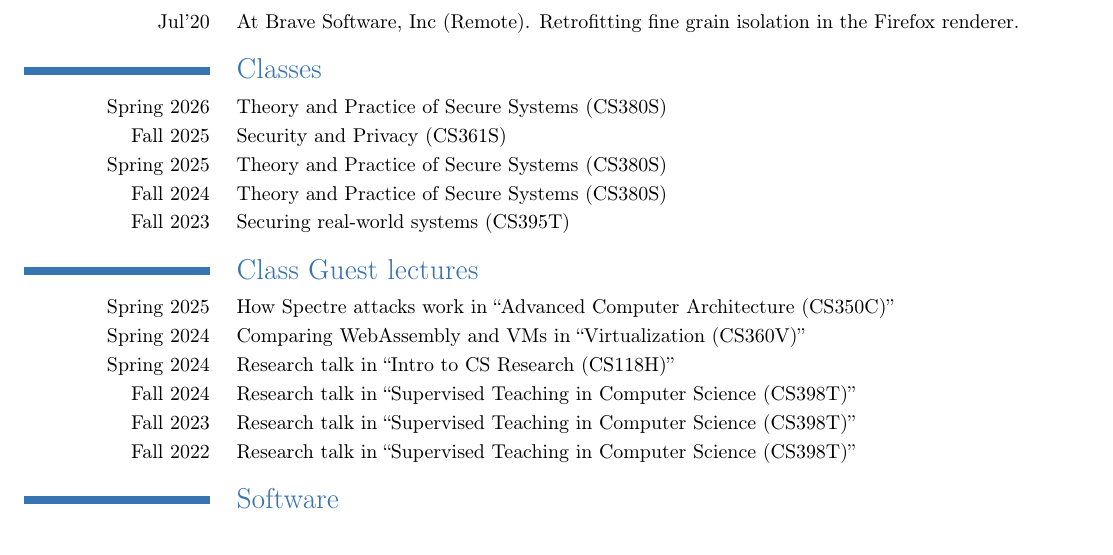
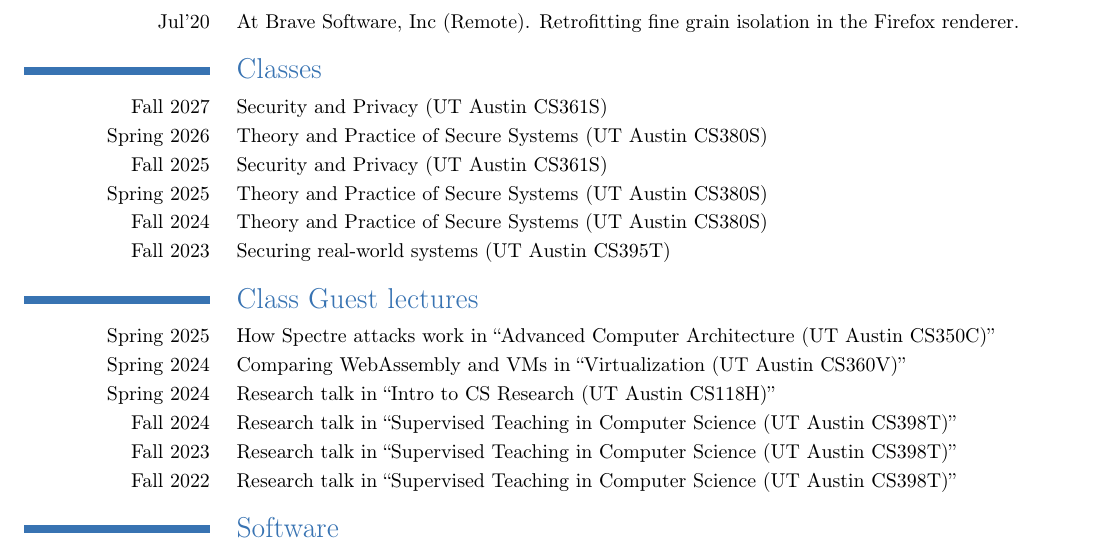
Before and after one commit to shravanrn/shravanrn.github.io, a LaTeX CV (_resume/resume.tex, which reads _resume/classes.tex): part of page 4 of 4, cut so that both start at the same text. Compiled offline with pdfLaTeX.

Commit message:
Update classes

```diff
--- a/_resume/classes.tex
+++ b/_resume/classes.tex
@@ -1,47 +1,51 @@
 \section{Classes}
 
+\cvitem{Fall 2027}{
+    Security and Privacy (UT Austin CS361S)
+}
+
 \cvitem{Spring 2026}{
-    Theory and Practice of Secure Systems (CS380S)
+    Theory and Practice of Secure Systems (UT Austin CS380S)
 }
 
 \cvitem{Fall 2025}{
-    Security and Privacy (CS361S)
+    Security and Privacy (UT Austin CS361S)
 }
 
 \cvitem{Spring 2025}{
-    Theory and Practice of Secure Systems (CS380S)
+    Theory and Practice of Secure Systems (UT Austin CS380S)
 }
 
 \cvitem{Fall 2024}{
-    Theory and Practice of Secure Systems (CS380S)
+    Theory and Practice of Secure Systems (UT Austin CS380S)
 }
 
 \cvitem{Fall 2023}{
-    Securing real-world systems (CS395T)
+    Securing real-world systems (UT Austin CS395T)
 }
 
 \section{Class Guest lectures}
 
 \cvitem{Spring 2025}{
-    How Spectre attacks work in ``Advanced Computer Architecture (CS350C)''
+    How Spectre attacks work in ``Advanced Computer Architecture (UT Austin CS350C)''
 }
 
 \cvitem{Spring 2024}{
-    Comparing WebAssembly and VMs in ``Virtualization (CS360V)''
+    Comparing WebAssembly and VMs in ``Virtualization (UT Austin CS360V)''
 }
 
 \cvitem{Spring 2024}{
-    Research talk in ``Intro to CS Research (CS118H)''
+    Research talk in ``Intro to CS Research (UT Austin CS118H)''
 }
 
 \cvitem{Fall 2024}{
-    Research talk in ``Supervised Teaching in Computer Science (CS398T)''
+    Research talk in ``Supervised Teaching in Computer Science (UT Austin CS398T)''
 }
 
 \cvitem{Fall 2023}{
-    Research talk in ``Supervised Teaching in Computer Science (CS398T)''
+    Research talk in ``Supervised Teaching in Computer Science (UT Austin CS398T)''
 }
 
 \cvitem{Fall 2022}{
-    Research talk in ``Supervised Teaching in Computer Science (CS398T)''
+    Research talk in ``Supervised Teaching in Computer Science (UT Austin CS398T)''
 }
```
Also changed, not shown: classes/fall2025_cs361S_syllabus.pdf (deleted), resume.pdf, 1 other file.
